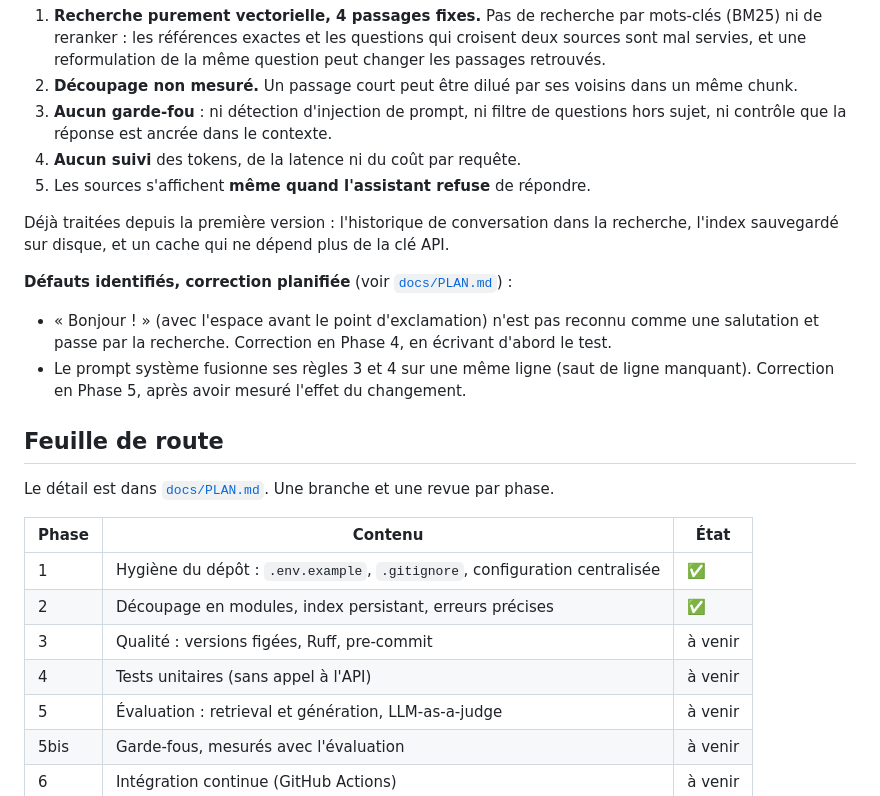
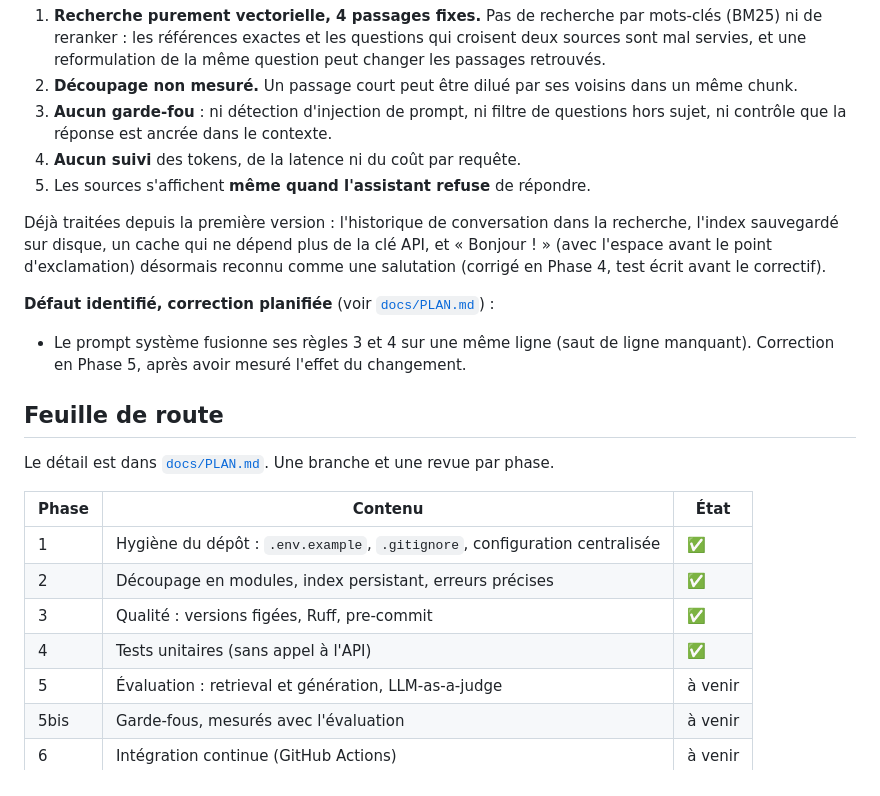
Before and after one commit to akbrejnev200-rgb/Data-Science, a Markdown page: 04-Generative-AI-Applications/neogarden-assistant/README.md, the part around the change. Drawn GitHub-style.

Commit message:
docs: met a jour le README (bug Bonjour corrige, Phases 3-4 terminees)
Co-Authored-By: Claude Sonnet 5 <noreply@anthropic.com>

```diff
--- a/04-Generative-AI-Applications/neogarden-assistant/README.md
+++ b/04-Generative-AI-Applications/neogarden-assistant/README.md
@@ -130,10 +130,9 @@ Elles sont détaillées avec des cas réels dans [`LIMITES_RAG_EXEMPLES.md`](LIM
 4. **Aucun suivi** des tokens, de la latence ni du coût par requête.
 5. Les sources s'affichent **même quand l'assistant refuse** de répondre.
 
-Déjà traitées depuis la première version : l'historique de conversation dans la recherche, l'index sauvegardé sur disque, et un cache qui ne dépend plus de la clé API.
+Déjà traitées depuis la première version : l'historique de conversation dans la recherche, l'index sauvegardé sur disque, un cache qui ne dépend plus de la clé API, et « Bonjour ! » (avec l'espace avant le point d'exclamation) désormais reconnu comme une salutation (corrigé en Phase 4, test écrit avant le correctif).
 
-**Défauts identifiés, correction planifiée** (voir [`docs/PLAN.md`](docs/PLAN.md)) :
-- « Bonjour ! » (avec l'espace avant le point d'exclamation) n'est pas reconnu comme une salutation et passe par la recherche. Correction en Phase 4, en écrivant d'abord le test.
+**Défaut identifié, correction planifiée** (voir [`docs/PLAN.md`](docs/PLAN.md)) :
 - Le prompt système fusionne ses règles 3 et 4 sur une même ligne (saut de ligne manquant). Correction en Phase 5, après avoir mesuré l'effet du changement.
 
 ## Feuille de route
@@ -144,8 +143,8 @@ Le détail est dans [`docs/PLAN.md`](docs/PLAN.md). Une branche et une revue par
 |---|---|---|
 | 1 | Hygiène du dépôt : `.env.example`, `.gitignore`, configuration centralisée | ✅ |
 | 2 | Découpage en modules, index persistant, erreurs précises | ✅ |
-| 3 | Qualité : versions figées, Ruff, pre-commit | à venir |
-| 4 | Tests unitaires (sans appel à l'API) | à venir |
+| 3 | Qualité : versions figées, Ruff, pre-commit | ✅ |
+| 4 | Tests unitaires (sans appel à l'API) | ✅ |
 | 5 | Évaluation : retrieval et génération, LLM-as-a-judge | à venir |
 | 5bis | Garde-fous, mesurés avec l'évaluation | à venir |
 | 6 | Intégration continue (GitHub Actions) | à venir |
```
